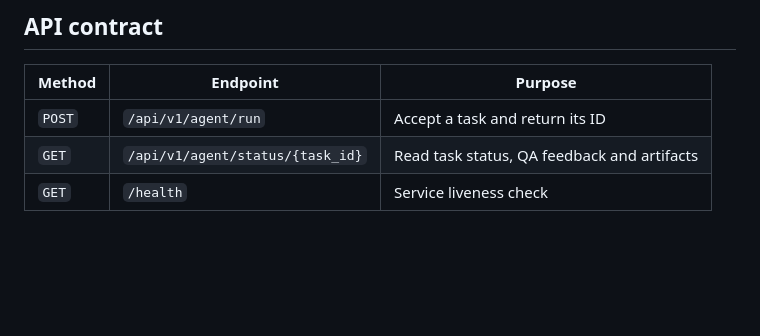
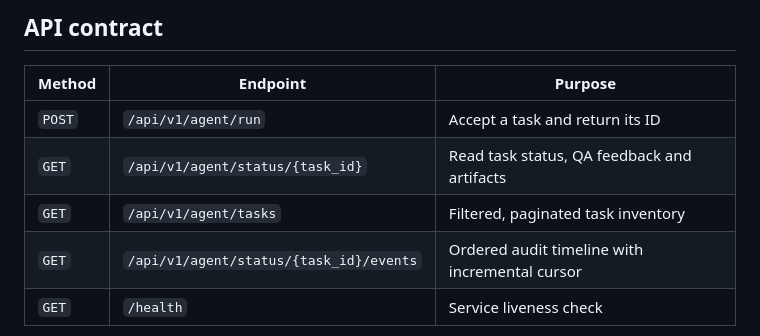
Before and after one commit to muhammadsaeed-ai/verity-core-agent, a Markdown page: README.md, the part around the change. GitHub-like rendering; blank space fills up the shorter version.

Commit message:
Document task inventory and audit API endpoints

```diff
--- a/README.md
+++ b/README.md
@@ -187,6 +187,8 @@ For Playwright, install the browser binary once:
 |---|---|---|
 | <code>POST</code> | <code>/api/v1/agent/run</code> | Accept a task and return its ID |
 | <code>GET</code> | <code>/api/v1/agent/status/{task_id}</code> | Read task status, QA feedback and artifacts |
+| <code>GET</code> | <code>/api/v1/agent/tasks</code> | Filtered, paginated task inventory |
+| <code>GET</code> | <code>/api/v1/agent/status/{task_id}/events</code> | Ordered audit timeline with incremental cursor |
 | <code>GET</code> | <code>/health</code> | Service liveness check |
 
 The request accepts <code>user_objective</code> or the alias <code>objective</code>, plus an optional <code>task_id</code>. IDs may contain letters, numbers, underscores, and hyphens. Duplicate IDs return <code>409</code>; unknown tasks return <code>404</code>.
```
